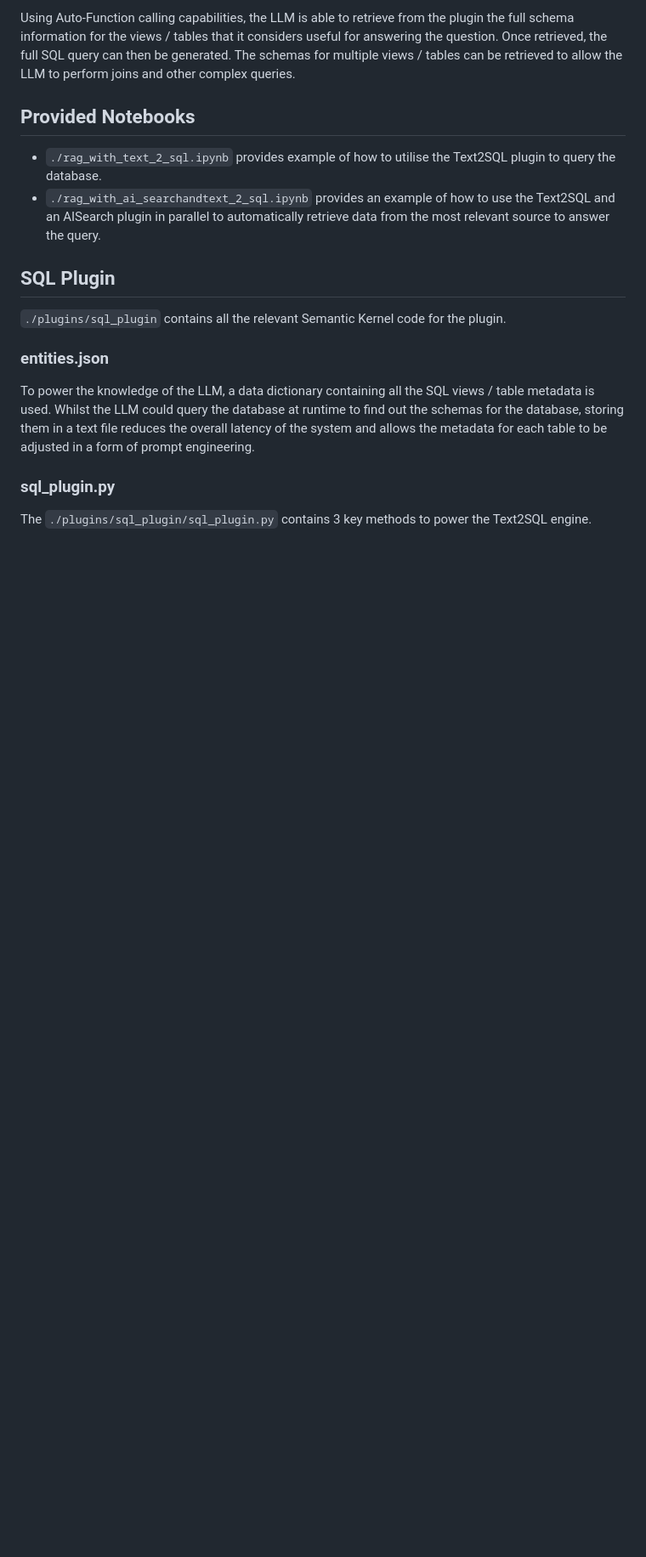
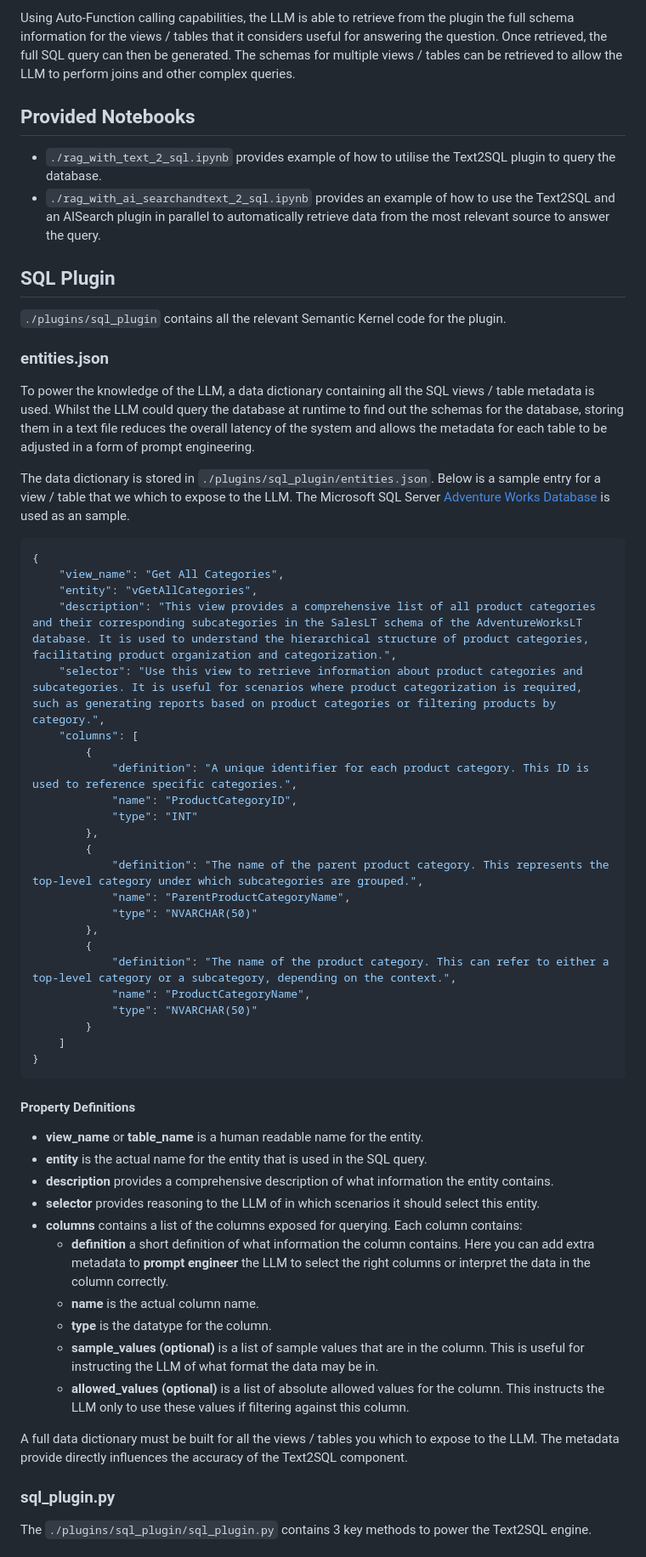
Before and after one commit to microsoft/dstoolkit-text2sql-and-imageprocessing, a Markdown page: text2sql/README.md, the part around one of its changes. Shown at 85% size. Rendered like a GitHub page; blank space fills up the shorter version.

Commit message:
Add sample output and tips

````diff
--- a/text2sql/README.md
+++ b/text2sql/README.md
@@ -45,6 +45,48 @@ Using Auto-Function calling capabilities, the LLM is able to retrieve from the p
 
 To power the knowledge of the LLM, a data dictionary containing all the SQL views / table metadata is used. Whilst the LLM could query the database at runtime to find out the schemas for the database, storing them in a text file reduces the overall latency of the system and allows the metadata for each table to be adjusted in a form of prompt engineering.
 
+The data dictionary is stored in `./plugins/sql_plugin/entities.json`. Below is a sample entry for a view / table that we which to expose to the LLM. The Microsoft SQL Server [Adventure Works Database](https://learn.microsoft.com/en-us/sql/samples/adventureworks-install-configure?view=sql-server-ver16) is used as an sample.
+
+```json
+{
+    "view_name": "Get All Categories",
+    "entity": "vGetAllCategories",
+    "description": "This view provides a comprehensive list of all product categories and their corresponding subcategories in the SalesLT schema of the AdventureWorksLT database. It is used to understand the hierarchical structure of product categories, facilitating product organization and categorization.",
+    "selector": "Use this view to retrieve information about product categories and subcategories. It is useful for scenarios where product categorization is required, such as generating reports based on product categories or filtering products by category.",
+    "columns": [
+        {
+            "definition": "A unique identifier for each product category. This ID is used to reference specific categories.",
+            "name": "ProductCategoryID",
+            "type": "INT"
+        },
+        {
+            "definition": "The name of the parent product category. This represents the top-level category under which subcategories are grouped.",
+            "name": "ParentProductCategoryName",
+            "type": "NVARCHAR(50)"
+        },
+        {
+            "definition": "The name of the product category. This can refer to either a top-level category or a subcategory, depending on the context.",
+            "name": "ProductCategoryName",
+            "type": "NVARCHAR(50)"
+        }
+    ]
+}
+```
+
+#### Property Definitions
+- **view_name** or **table_name** is a human readable name for the entity.
+- **entity** is the actual name for the entity that is used in the SQL query.
+- **description** provides a comprehensive description of what information the entity contains.
+- **selector** provides reasoning to the LLM of in which scenarios it should select this entity.
+- **columns** contains a list of the columns exposed for querying. Each column contains:
+    - **definition** a short definition of what information the column contains. Here you can add extra metadata to **prompt engineer** the LLM to select the right columns or interpret the data in the column correctly.
+    - **name** is the actual column name.
+    - **type** is the datatype for the column.
+    - **sample_values (optional)** is a list of sample values that are in the column. This is useful for instructing the LLM of what format the data may be in.
+    - **allowed_values (optional)** is a list of absolute allowed values for the column. This instructs the LLM only to use these values if filtering against this column.
+
+A full data dictionary must be built for all the views / tables you which to expose to the LLM. The metadata provide directly influences the accuracy of the Text2SQL component.
+
 ### sql_plugin.py
 
 The `./plugins/sql_plugin/sql_plugin.py` contains 3 key methods to power the Text2SQL engine.
````
Also changed, not shown: other parts of text2sql/README.md (+52 -0 lines).
